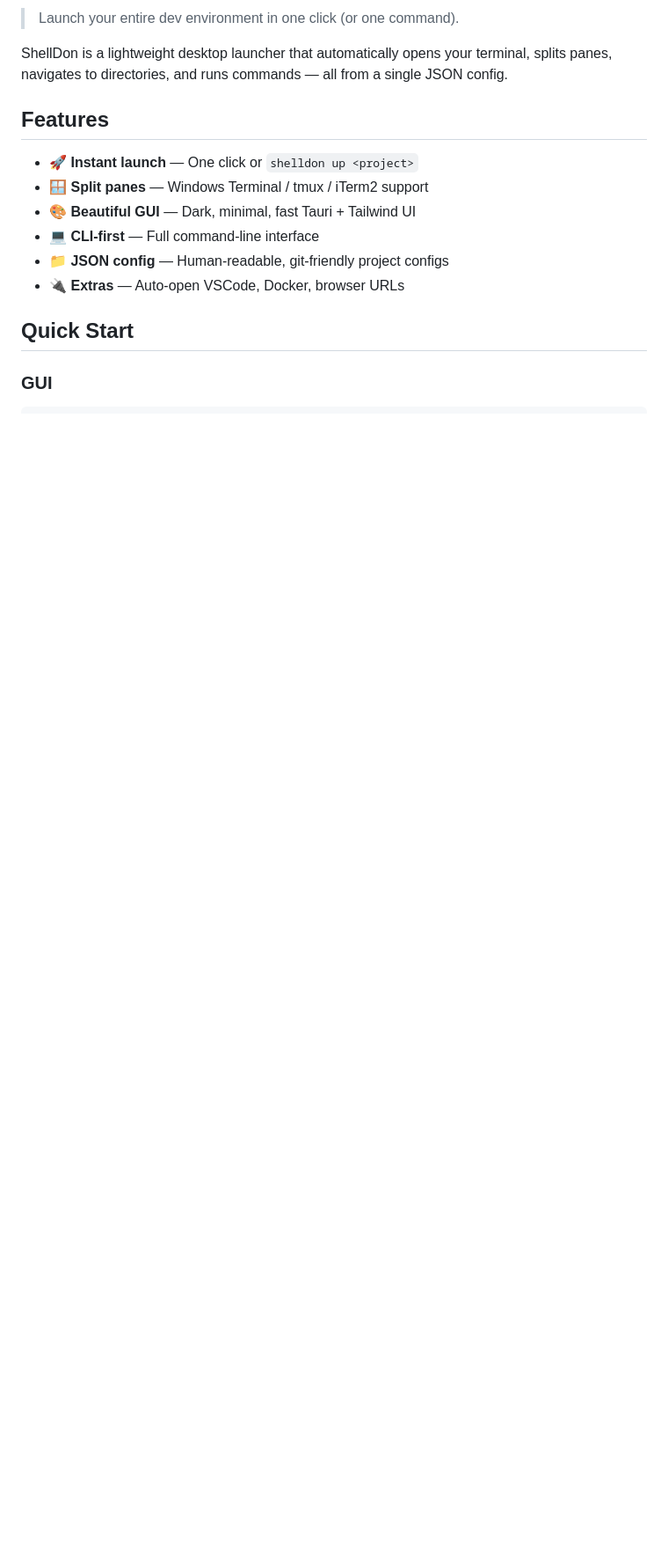
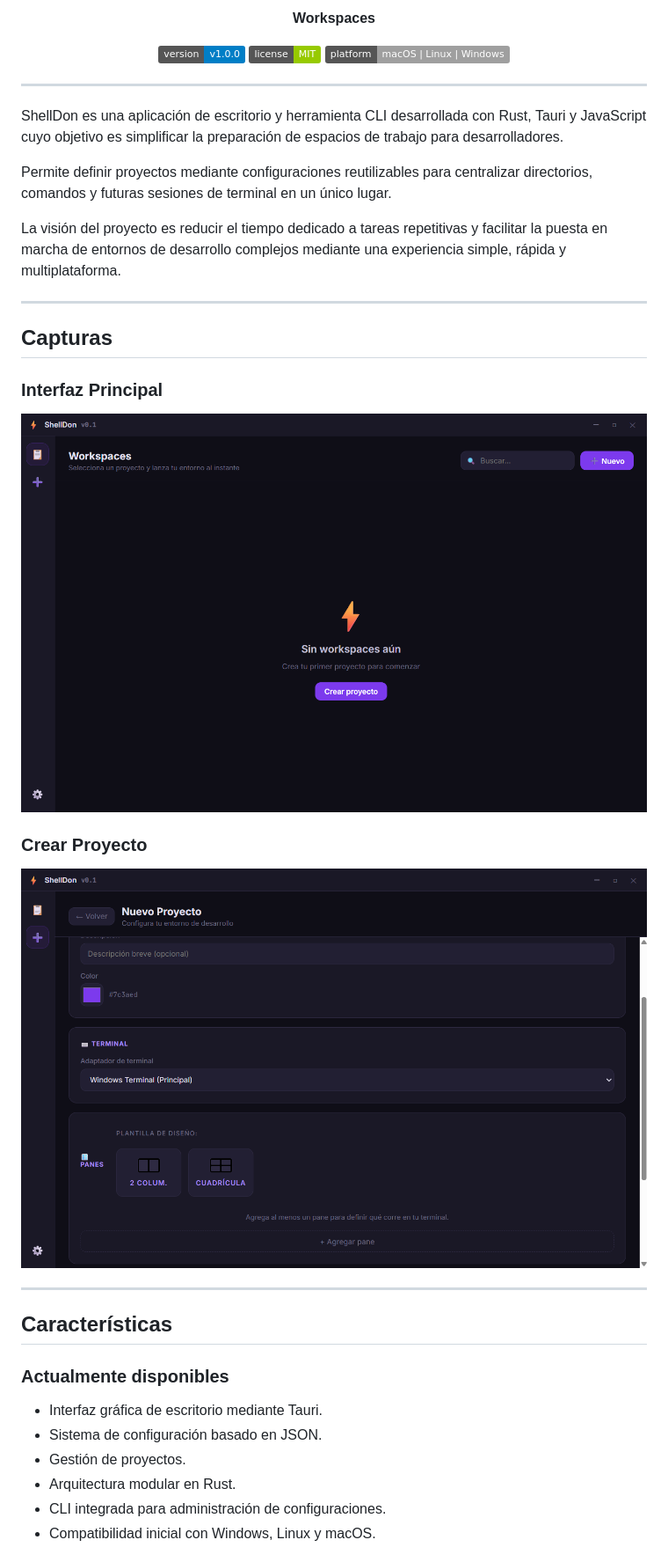
Before and after one commit to xhectorcr/shelldon, a Markdown page: README.md, the part around one of its changes. Shown at 88% size. Rendered like a GitHub page; pictures changed too: docs/images/crear-proyecto.png (added), docs/images/ventana-principal-de-shelldon.png (added); badges without logos; blank space fills up the shorter version.

```diff
--- a/README.md
+++ b/README.md
@@ -2,17 +4,47 @@
 
-> Launch your entire dev environment in one click (or one command).
+  <p><strong>Workspaces</strong></p>
 
-ShellDon is a lightweight desktop launcher that automatically opens your terminal, splits panes, navigates to directories, and runs commands — all from a single JSON config.
+  <p>
+    <img src="https://img.shields.io/badge/version-v1.0.0-blue" alt="version" />
+    <img src="https://img.shields.io/badge/license-MIT-green" alt="license" />
+    <img src="https://img.shields.io/badge/platform-macOS%20%7C%20Linux%20%7C%20Windows-lightgrey" alt="platform" />
+  </p>
+</div>
 
-## Features
+---
 
-- 🚀 **Instant launch** — One click or `shelldon up <project>`
-- 🪟 **Split panes** — Windows Terminal / tmux / iTerm2 support
-- 🎨 **Beautiful GUI** — Dark, minimal, fast Tauri + Tailwind UI
-- 💻 **CLI-first** — Full command-line interface
-- 📁 **JSON config** — Human-readable, git-friendly project configs
-- 🔌 **Extras** — Auto-open VSCode, Docker, browser URLs
+ShellDon es una aplicación de escritorio y herramienta CLI desarrollada con Rust, Tauri y JavaScript cuyo objetivo es simplificar la preparación de espacios de trabajo para desarrolladores.
 
-## Quick Start
+Permite definir proyectos mediante configuraciones reutilizables para centralizar directorios, comandos y futuras sesiones de terminal en un único lugar.
 
-### GUI
+La visión del proyecto es reducir el tiempo dedicado a tareas repetitivas y facilitar la puesta en marcha de entornos de desarrollo complejos mediante una experiencia simple, rápida y multiplataforma.
+
+---
+
+## Capturas
+
+### Interfaz Principal
+
+<p align="center">
+  <img src="./docs/images/ventana-principal-de-shelldon.png" alt="Ventana principal de ShellDon" width="900">
+</p>
+
+### Crear Proyecto
+
+<p align="center">
+  <img src="./docs/images/crear-proyecto.png" alt="Crear Proyecto" width="900">
+</p>
+
+---
+
+## Características
+
+### Actualmente disponibles
+
+- Interfaz gráfica de escritorio mediante Tauri.
+- Sistema de configuración basado en JSON.
+- Gestión de proyectos.
+- Arquitectura modular en Rust.
+- CLI integrada para administración de configuraciones.
+- Compatibilidad inicial con Windows, Linux y macOS.
+
```
Also changed, not shown: other parts of README.md (+73 -67 lines), LICENSE.md (added, +21 -0 lines), docs/images/shelldon.png (added).
